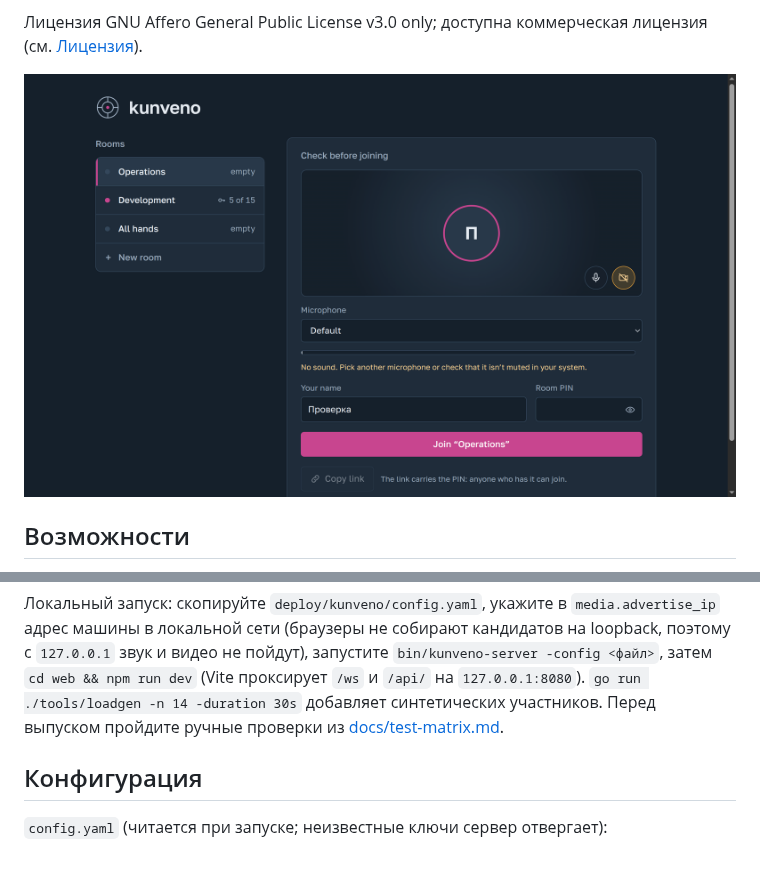
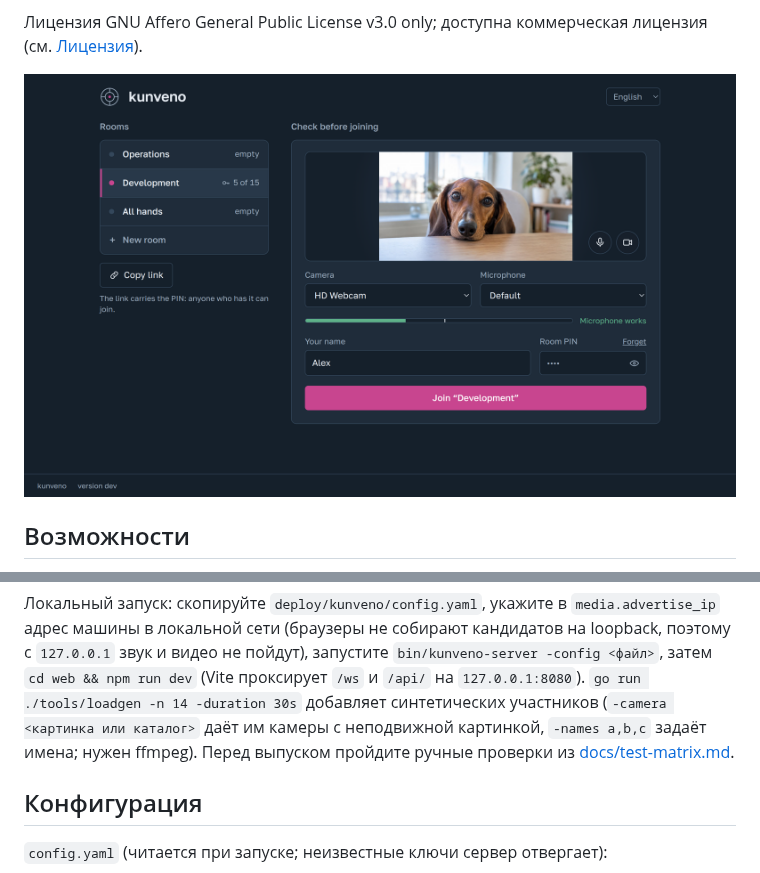
Before and after one commit to ssubbotin/kunveno, a Markdown page: README.ru.md, 2 parts joined by grey strips. Drawn GitHub-style; pictures changed too: docs/images/lobby.png.

```diff
--- a/README.ru.md
+++ b/README.ru.md
@@ -203,7 +203,8 @@ cd web && npm run check                                          # svelte-check
 машины в локальной сети (браузеры не собирают кандидатов на loopback, поэтому с `127.0.0.1` звук и
 видео не пойдут), запустите `bin/kunveno-server -config <файл>`, затем `cd web && npm run dev`
 (Vite проксирует `/ws` и `/api/` на `127.0.0.1:8080`). `go run ./tools/loadgen -n 14 -duration 30s`
-добавляет синтетических участников. Перед выпуском пройдите ручные проверки из
+добавляет синтетических участников (`-camera <картинка или каталог>` даёт им камеры с
+неподвижной картинкой, `-names a,b,c` задаёт имена; нужен ffmpeg). Перед выпуском пройдите ручные проверки из
 [docs/test-matrix.md](docs/test-matrix.md).
 
 ## Конфигурация
```
Also changed, not shown: README.es.md (+2 -1 lines), README.md (+3 -2 lines), 2 other files.
